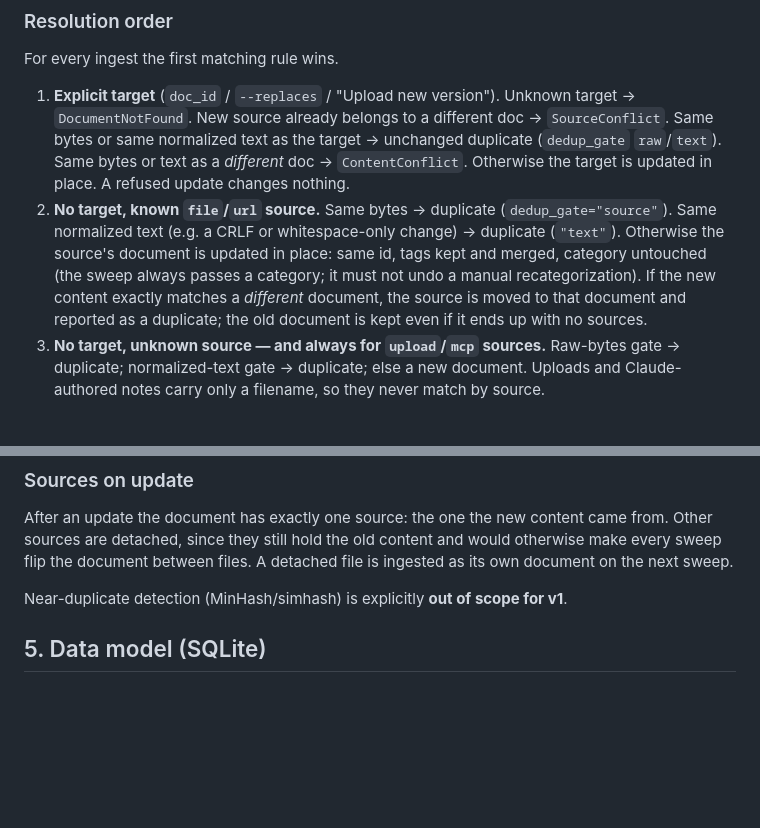
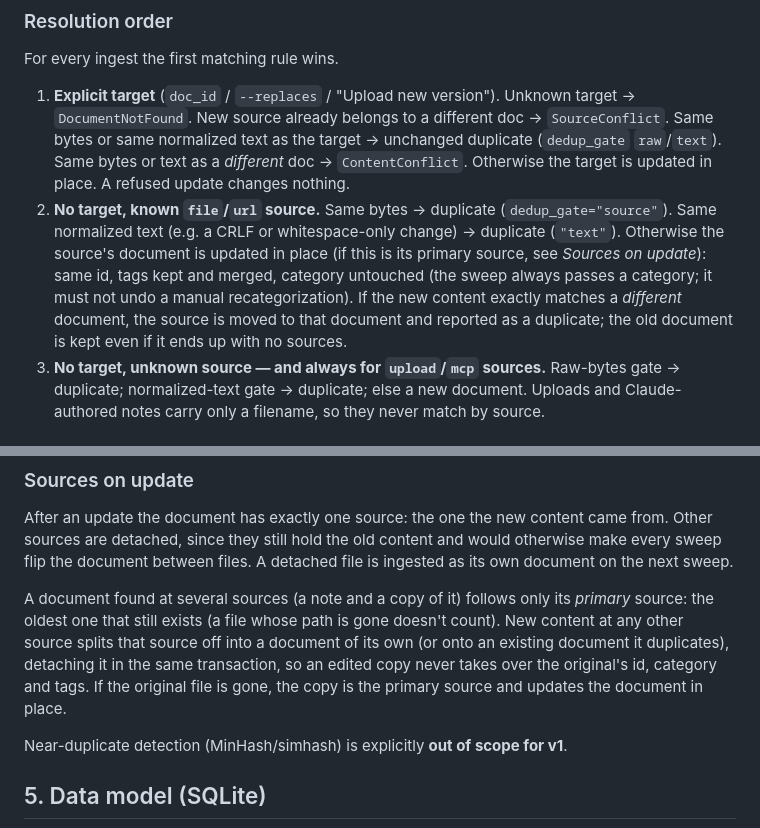
Before and after one commit to thevoidwolf/alexandria, a Markdown page: SPEC.md, 2 parts joined by grey strips. Drawn GitHub-style; blank space fills up the shorter version.

```diff
--- a/SPEC.md
+++ b/SPEC.md
@@ -78,7 +78,7 @@ A duplicate hit returns the existing `doc_id`, updates `last_seen_at`, appends t
 For every ingest the first matching rule wins.
 
 1. **Explicit target** (`doc_id` / `--replaces` / "Upload new version"). Unknown target → `DocumentNotFound`. New source already belongs to a different doc → `SourceConflict`. Same bytes or same normalized text as the target → unchanged duplicate (`dedup_gate` `raw`/`text`). Same bytes or text as a *different* doc → `ContentConflict`. Otherwise the target is updated in place. A refused update changes nothing.
-2. **No target, known `file`/`url` source.** Same bytes → duplicate (`dedup_gate="source"`). Same normalized text (e.g. a CRLF or whitespace-only change) → duplicate (`"text"`). Otherwise the source's document is updated in place: same id, tags kept and merged, category untouched (the sweep always passes a category; it must not undo a manual recategorization). If the new content exactly matches a *different* document, the source is moved to that document and reported as a duplicate; the old document is kept even if it ends up with no sources.
+2. **No target, known `file`/`url` source.** Same bytes → duplicate (`dedup_gate="source"`). Same normalized text (e.g. a CRLF or whitespace-only change) → duplicate (`"text"`). Otherwise the source's document is updated in place (if this is its primary source, see *Sources on update*): same id, tags kept and merged, category untouched (the sweep always passes a category; it must not undo a manual recategorization). If the new content exactly matches a *different* document, the source is moved to that document and reported as a duplicate; the old document is kept even if it ends up with no sources.
 3. **No target, unknown source — and always for `upload`/`mcp` sources.** Raw-bytes gate → duplicate; normalized-text gate → duplicate; else a new document. Uploads and Claude-authored notes carry only a filename, so they never match by source.
 
 ### What an update keeps and replaces
@@ -91,6 +91,8 @@ For every ingest the first matching rule wins.
 ### Sources on update
 
 After an update the document has exactly one source: the one the new content came from. Other sources are detached, since they still hold the old content and would otherwise make every sweep flip the document between files. A detached file is ingested as its own document on the next sweep.
+
+A document found at several sources (a note and a copy of it) follows only its *primary* source: the oldest one that still exists (a file whose path is gone doesn't count). New content at any other source splits that source off into a document of its own (or onto an existing document it duplicates), detaching it in the same transaction, so an edited copy never takes over the original's id, category and tags. If the original file is gone, the copy is the primary source and updates the document in place.
 
 Near-duplicate detection (MinHash/simhash) is explicitly **out of scope for v1**.
 
```
Also changed, not shown: README.md (+8 -2 lines).
